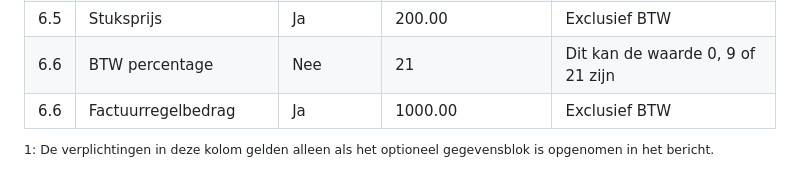
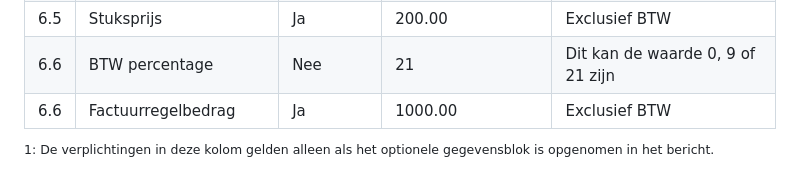
Before and after one commit to Logius-standaarden/basisorder-rijk, a Markdown page: overzicht-elementen-basisorder-rijk.md, the part around the change. Drawn GitHub-style.

Commit message:
Typo in voetnoot.

```diff
--- a/overzicht-elementen-basisorder-rijk.md
+++ b/overzicht-elementen-basisorder-rijk.md
@@ -71,4 +71,4 @@
 |  6.6 | BTW percentage              | Nee        | 21                    | Dit kan de waarde 0, 9 of 21 zijn |
 |  6.6 | Factuurregelbedrag          | Ja         | 1000.00               | Exclusief BTW |
 
-<sup><a name="f1"><dfn>1</dfn></a>: De verplichtingen in deze kolom gelden alleen als het optioneel gegevensblok is opgenomen in het bericht.</sup>
+<sup><a name="f1"><dfn>1</dfn></a>: De verplichtingen in deze kolom gelden alleen als het optionele gegevensblok is opgenomen in het bericht.</sup>
```
